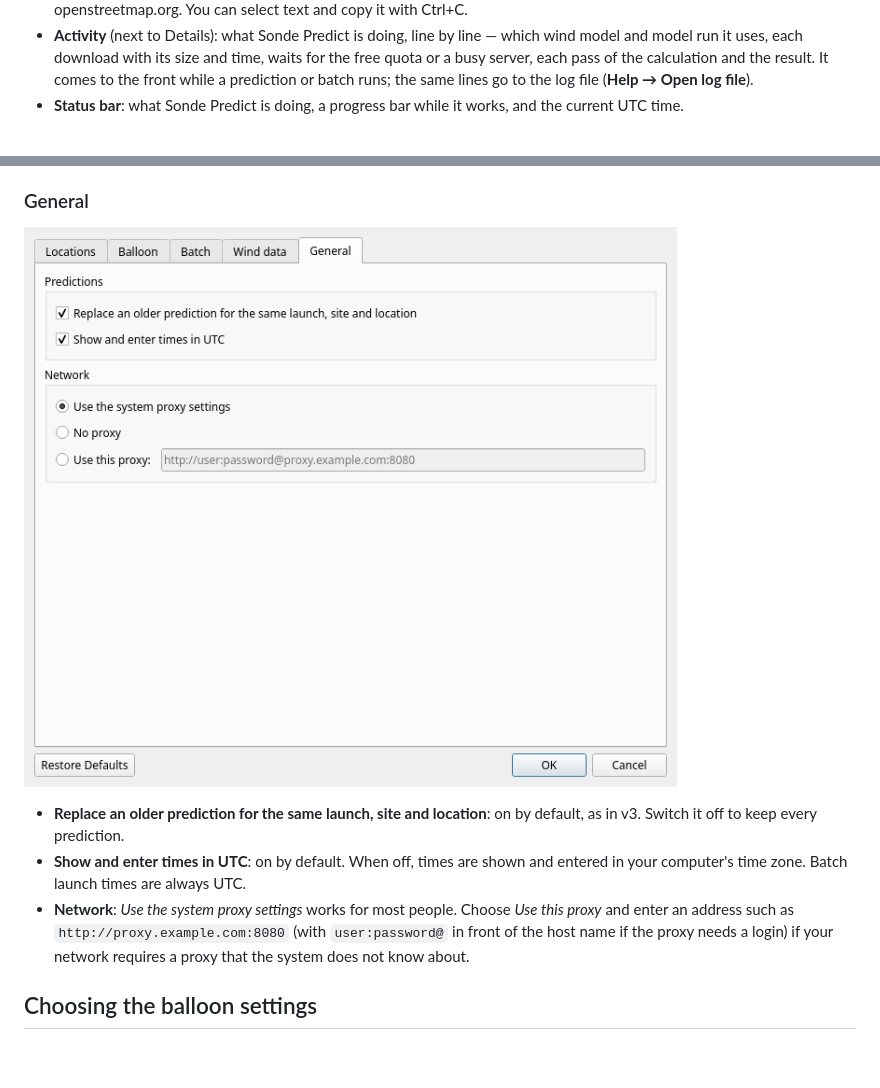
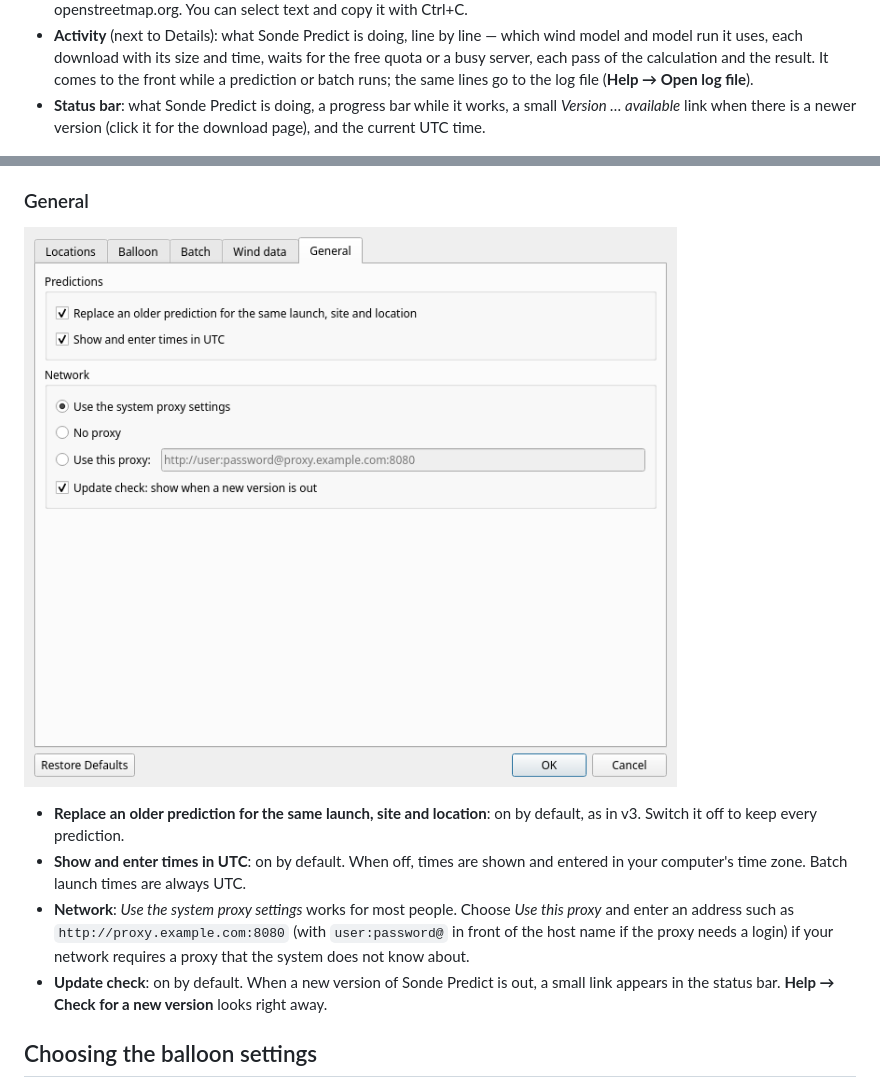
Before and after one commit to oh2gba/SondePredict, a Markdown page: docs/manual/user-manual.md, 2 parts joined by grey strips. Drawn GitHub-style; pictures changed too: docs/manual/images/settings-general.png; blank space fills up the shorter version.

```diff
--- a/docs/manual/user-manual.md
+++ b/docs/manual/user-manual.md
@@ -96,8 +96,9 @@ The window has the same layout as v3, with a map added.
   and model run it uses, each download with its size and time, waits for the free quota or a busy
   server, each pass of the calculation and the result. It comes to the front while a prediction or
   batch runs; the same lines go to the log file (**Help → Open log file**).
-* **Status bar**: what Sonde Predict is doing, a progress bar while it works, and the current
-  UTC time.
+* **Status bar**: what Sonde Predict is doing, a progress bar while it works, a small
+  *Version … available* link when there is a newer version (click it for the download page), and
+  the current UTC time.
 
 ![All predictions of one day selected](images/day-selected.jpg)
 
@@ -334,6 +335,8 @@ See [Batch predictions and the scheduler](#batch-predictions-and-the-scheduler).
   enter an address such as `http://proxy.example.com:8080` (with `user:password@` in front of the
   host name if the proxy needs a login) if your network requires a proxy that the system does not
   know about.
+* **Update check**: on by default. When a new version of Sonde Predict is out, a small link
+  appears in the status bar. **Help → Check for a new version** looks right away.
 
 ## Choosing the balloon settings
 
```
Also changed, not shown: RELEASING.md (+5 -1 lines), 13 other files.
